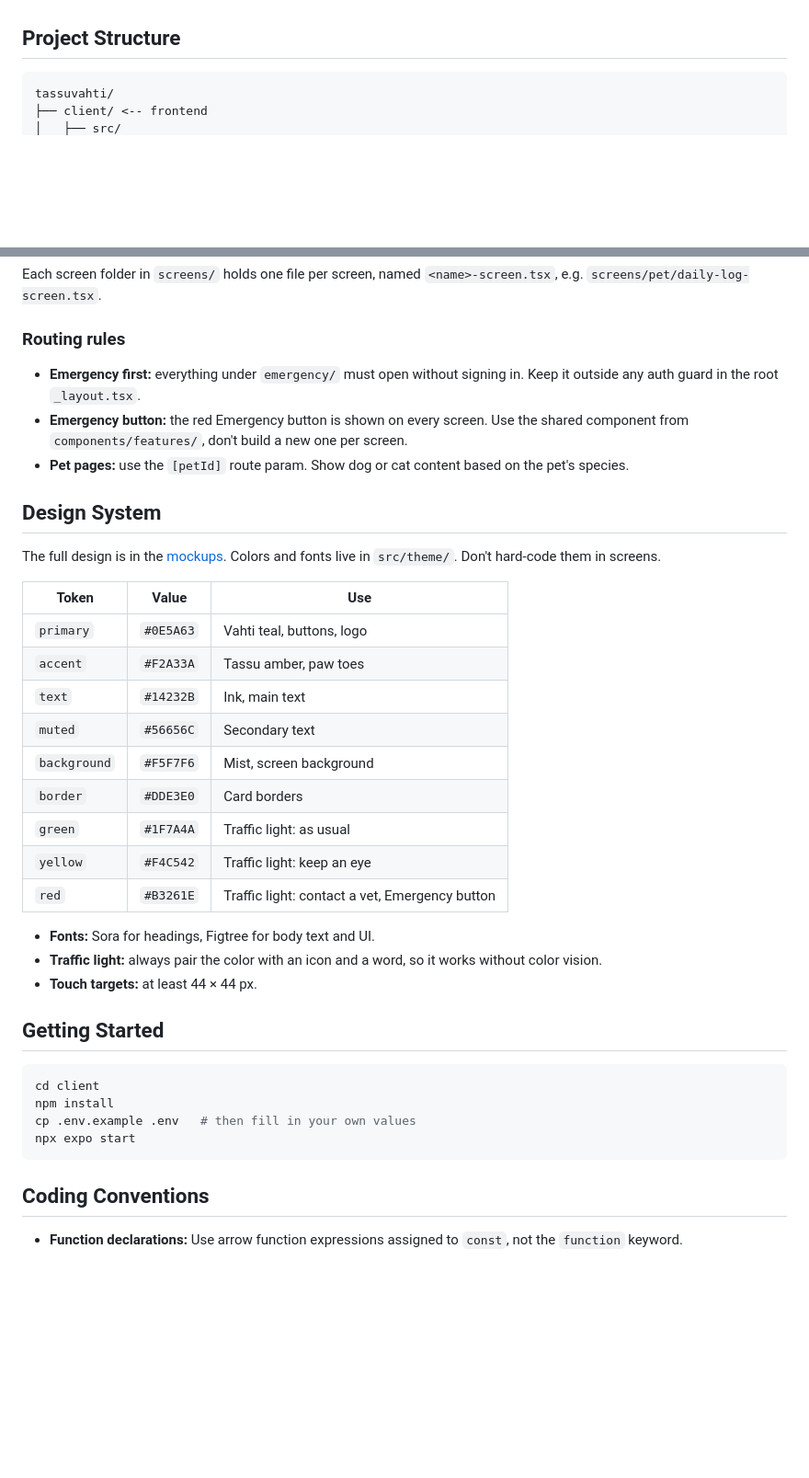
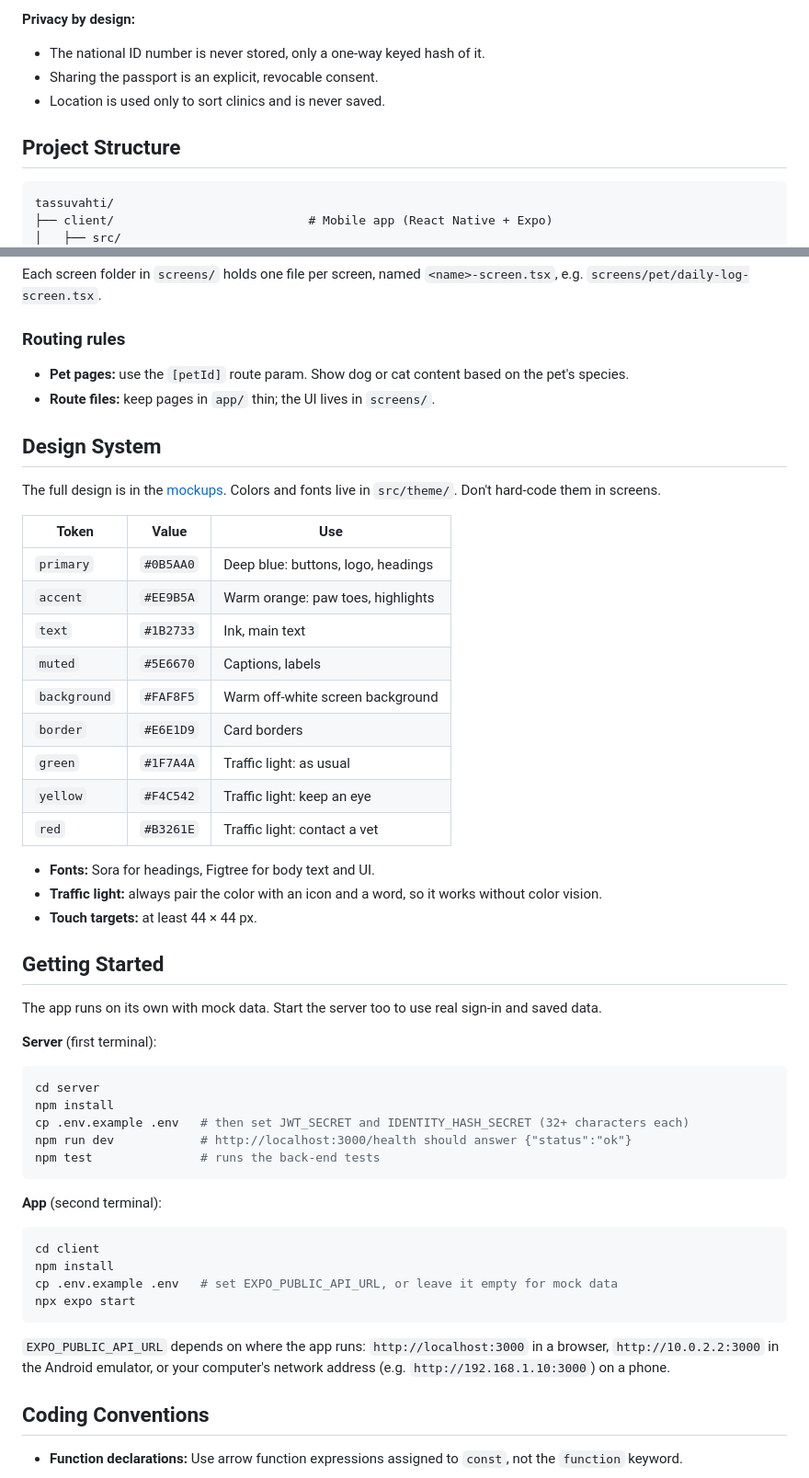
Before and after one commit to Rubix04/JunctionX-Turku-2026, a Markdown page: README.md, 2 parts joined by grey strips. Shown at 92% size. GitHub-like rendering; blank space fills up the shorter version.

````diff
--- a/README.md
+++ b/README.md
@@ -24,7 +62,11 @@ Built with **React Native**, **Expo Router** and **TypeScript**.
+**Privacy by design:**
+- The national ID number is never stored, only a one-way keyed hash of it.
+- Sharing the passport is an explicit, revocable consent.
+- Location is used only to sort clinics and is never saved.
 
 ## Project Structure
 
 ```
 tassuvahti/
-├── client/ <-- frontend
+├── client/                           # Mobile app (React Native + Expo)
 │   ├── src/
@@ -130,25 +118,24 @@ Each screen folder in `screens/` holds one file per screen, named `<name>-screen
 
 ### Routing rules
 
-- **Emergency first:** everything under `emergency/` must open without signing in. Keep it outside any auth guard in the root `_layout.tsx`.
-- **Emergency button:** the red Emergency button is shown on every screen. Use the shared component from `components/features/`, don't build a new one per screen.
 - **Pet pages:** use the `[petId]` route param. Show dog or cat content based on the pet's species.
+- **Route files:** keep pages in `app/` thin; the UI lives in `screens/`.
 
 ## Design System
 
 The full design is in the [mockups](https://claude.ai/artifact/YTMRtqRmMMjpkMBSAiRFrp). Colors and fonts live in `src/theme/`. Don't hard-code them in screens.
 
-| Token        | Value     | Use                                            |
-| ------------ | --------- | ---------------------------------------------- |
-| `primary`    | `#0E5A63` | Vahti teal, buttons, logo                      |
-| `accent`     | `#F2A33A` | Tassu amber, paw toes                          |
-| `text`       | `#14232B` | Ink, main text                                 |
-| `muted`      | `#56656C` | Secondary text                                 |
-| `background` | `#F5F7F6` | Mist, screen background                        |
-| `border`     | `#DDE3E0` | Card borders                                   |
-| `green`      | `#1F7A4A` | Traffic light: as usual                        |
-| `yellow`     | `#F4C542` | Traffic light: keep an eye                     |
-| `red`        | `#B3261E` | Traffic light: contact a vet, Emergency button |
+| Token        | Value     | Use                                  |
+| ------------ | --------- | ------------------------------------ |
+| `primary`    | `#0B5AA0` | Deep blue: buttons, logo, headings   |
+| `accent`     | `#EE9B5A` | Warm orange: paw toes, highlights    |
+| `text`       | `#1B2733` | Ink, main text                       |
+| `muted`      | `#5E6670` | Captions, labels                     |
+| `background` | `#FAF8F5` | Warm off-white screen background     |
+| `border`     | `#E6E1D9` | Card borders                         |
+| `green`      | `#1F7A4A` | Traffic light: as usual              |
+| `yellow`     | `#F4C542` | Traffic light: keep an eye           |
+| `red`        | `#B3261E` | Traffic light: contact a vet         |
 
 - **Fonts:** Sora for headings, Figtree for body text and UI.
 - **Traffic light:** always pair the color with an icon and a word, so it works without color vision.
@@ -156,12 +143,28 @@ The full design is in the [mockups](https://claude.ai/artifact/YTMRtqRmMMjpkMBSA
 
 ## Getting Started
 
+The app runs on its own with mock data. Start the server too to use real sign-in and saved data.
+
+**Server** (first terminal):
+
+```bash
+cd server
+npm install
+cp .env.example .env   # then set JWT_SECRET and IDENTITY_HASH_SECRET (32+ characters each)
+npm run dev            # http://localhost:3000/health should answer {"status":"ok"}
+npm test               # runs the back-end tests
+```
+
+**App** (second terminal):
+
 ```bash
 cd client
 npm install
-cp .env.example .env   # then fill in your own values
+cp .env.example .env   # set EXPO_PUBLIC_API_URL, or leave it empty for mock data
 npx expo start
 ```
+
+`EXPO_PUBLIC_API_URL` depends on where the app runs: `http://localhost:3000` in a browser, `http://10.0.2.2:3000` in the Android emulator, or your computer's network address (e.g. `http://192.168.1.10:3000`) on a phone.
 
 ## Coding Conventions
 
````
Also changed, not shown: other parts of README.md (+95 -111 lines).
